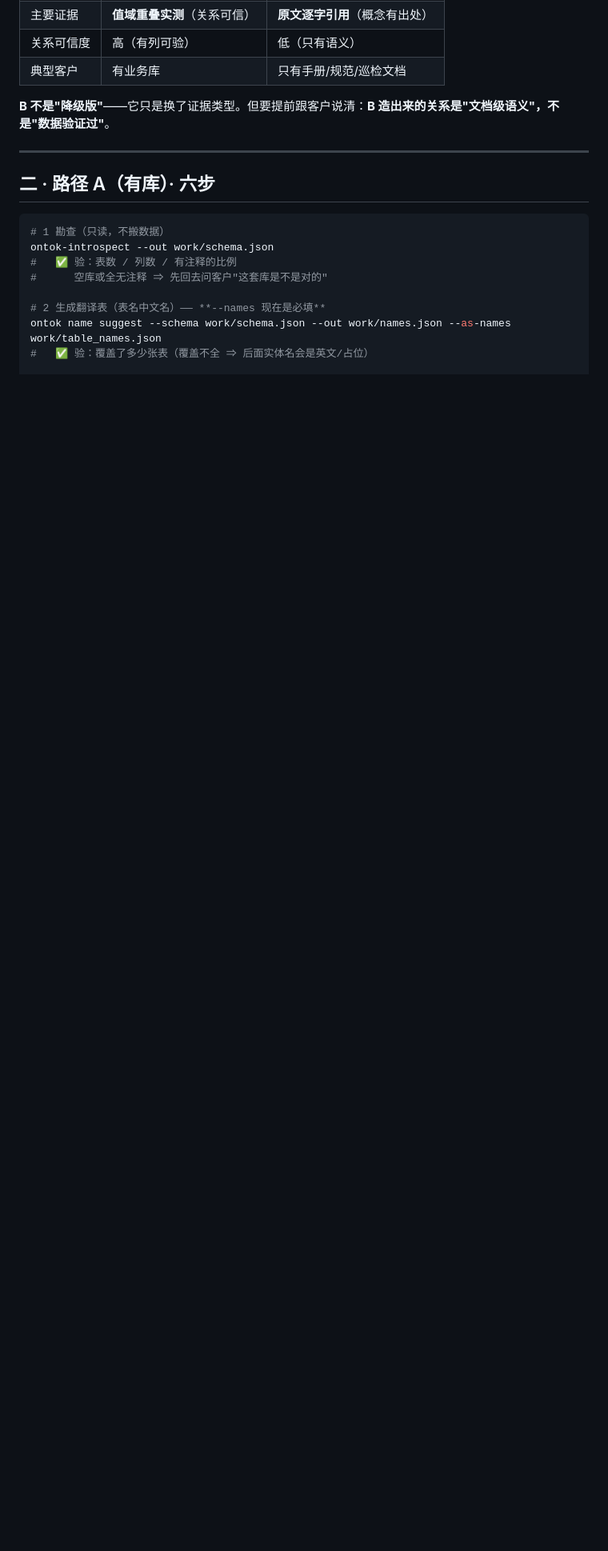
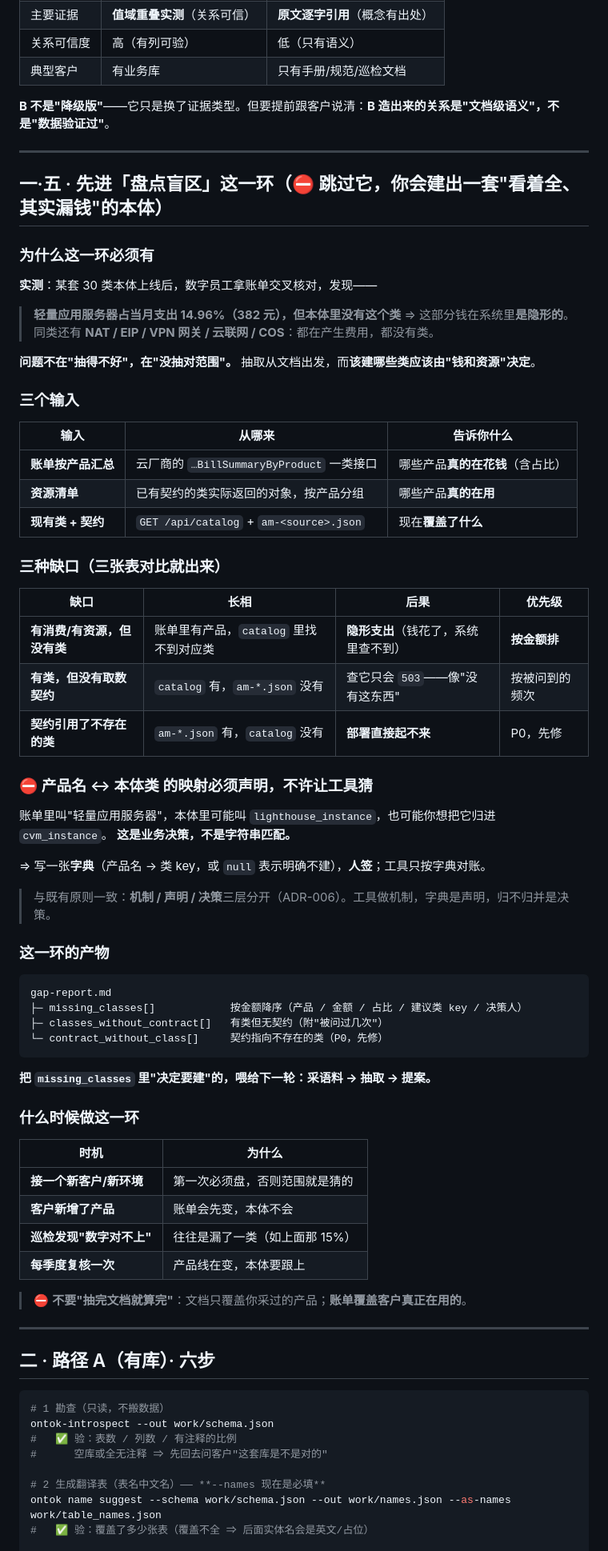
Before and after one commit to myg133/an_onto_demo, a Markdown page: skills/ontok-build/SKILL.md, the part around one of its changes. Shown at 80% size. GitHub-like rendering; blank space fills up the shorter version.

Commit message:
[skills] ontok-build 增加「盘点盲区」环节（§一·五）：用账单/资源清单/现有类三张表对账出三类缺口（有消费无类=隐形支出 / 有类无契约 / 契约无类）；产品名↔类必须声明不许工具猜；检查单与禁忌各加第 0 条

````diff
--- a/skills/ontok-build/SKILL.md
+++ b/skills/ontok-build/SKILL.md
@@ -41,6 +41,66 @@ category: workflow
 | 典型客户 | 有业务库 | 只有手册/规范/巡检文档 |
 
 **B 不是"降级版"**——它只是换了证据类型。但要提前跟客户说清：**B 造出来的关系是"文档级语义"，不是"数据验证过"**。
+
+---
+
+## 一·五 · 先进「盘点盲区」这一环（⛔ 跳过它，你会建出一套"看着全、其实漏钱"的本体）
+
+### 为什么这一环必须有
+
+**实测**：某套 30 类本体上线后，数字员工拿账单交叉核对，发现——
+
+> **轻量应用服务器占当月支出 14.96%（382 元），但本体里没有这个类** ⇒ 这部分钱在系统里**是隐形的**。
+> 同类还有 **NAT / EIP / VPN 网关 / 云联网 / COS**：都在产生费用，都没有类。
+
+**问题不在"抽得不好"，在"没抽对范围"。** 抽取从文档出发，而**该建哪些类应该由"钱和资源"决定**。
+
+### 三个输入
+
+| 输入 | 从哪来 | 告诉你什么 |
+| --- | --- | --- |
+| **账单按产品汇总** | 云厂商的 `…BillSummaryByProduct` 一类接口 | 哪些产品**真的在花钱**（含占比） |
+| **资源清单** | 已有契约的类实际返回的对象，按产品分组 | 哪些产品**真的在用** |
+| **现有类 + 契约** | `GET /api/catalog` + `am-<source>.json` | 现在**覆盖了什么** |
+
+### 三种缺口（三张表对比就出来）
+
+| 缺口 | 长相 | 后果 | 优先级 |
+| --- | --- | --- | --- |
+| **有消费/有资源，但没有类** | 账单里有产品，`catalog` 里找不到对应类 | **隐形支出**（钱花了，系统里查不到） | **按金额排** |
+| **有类，但没有取数契约** | `catalog` 有，`am-*.json` 没有 | 查它只会 `503`——像"没有这东西" | 按被问到的频次 |
+| **契约引用了不存在的类** | `am-*.json` 有，`catalog` 没有 | **部署直接起不来** | P0，先修 |
+
+### ⛔ 产品名 ↔ 本体类 的映射**必须声明，不许让工具猜**
+
+账单里叫"轻量应用服务器"，本体里可能叫 `lighthouse_instance`，也可能你想把它归进 `cvm_instance`。
+**这是业务决策，不是字符串匹配。**
+
+⇒ 写一张**字典**（产品名 → 类 key，或 `null` 表示明确不建），**人签**；工具只按字典对账。
+
+> 与既有原则一致：**机制 / 声明 / 决策**三层分开（ADR-006）。工具做机制，字典是声明，归不归并是决策。
+
+### 这一环的产物
+
+```
+gap-report.md
+├─ missing_classes[]            按金额降序（产品 / 金额 / 占比 / 建议类 key / 决策人）
+├─ classes_without_contract[]   有类但无契约（附"被问过几次"）
+└─ contract_without_class[]     契约指向不存在的类（P0，先修）
+```
+
+**把 `missing_classes` 里"决定要建"的，喂给下一轮：采语料 → 抽取 → 提案。**
+
+### 什么时候做这一环
+
+| 时机 | 为什么 |
+| --- | --- |
+| **接一个新客户/新环境** | 第一次必须盘，否则范围就是猜的 |
+| **客户新增了产品** | 账单会先变，本体不会 |
+| **巡检发现"数字对不上"** | 往往是漏了一类（如上面那 15%） |
+| **每季度复核一次** | 产品线在变，本体要跟上 |
+
+> ⛔ **不要"抽完文档就算完"**：文档只覆盖你采过的产品；**账单覆盖客户真正在用的**。
 
 ---
 
````
Also changed, not shown: other parts of skills/ontok-build/SKILL.md (+4 -0 lines).
